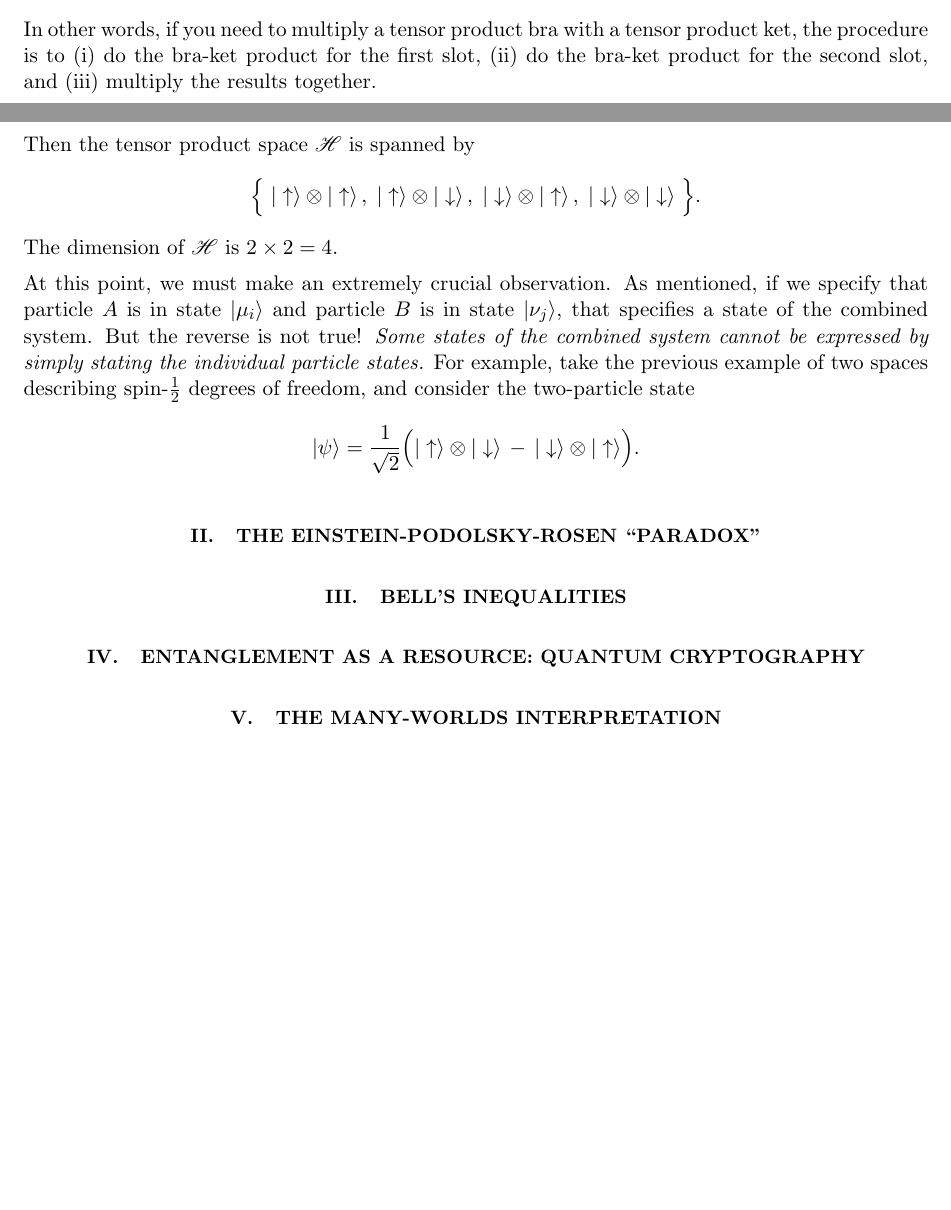
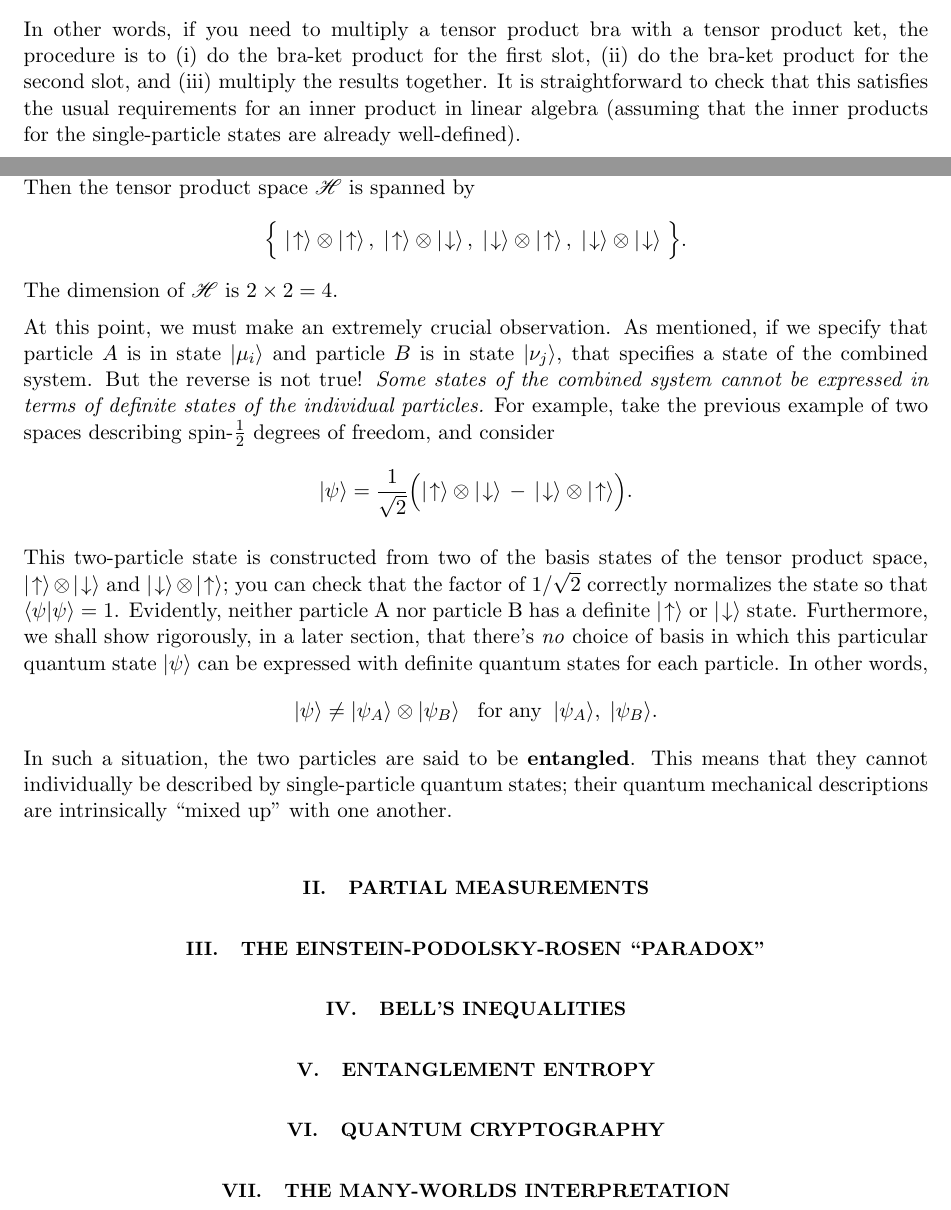
Before and after one commit to seewhydee/ntuphys_nb, a LaTeX paper (PH4401/latex/02_many_particles.tex): two parts of pages 1 and 2 of 2, joined at a grey line, cut so that both start at the same text, the shorter picture padded with empty space. Compiled offline with pdfLaTeX.

Commit message:
More words on quantum entanglement.

```diff
--- a/PH4401/latex/02_many_particles.tex
+++ b/PH4401/latex/02_many_particles.tex
@@ -72,32 +72,57 @@ $$\Big(|\mu_i\rangle \otimes |\nu_j\rangle\;,\; |\mu_p\rangle \otimes |\nu_q\ran
 In other words, if you need to multiply a tensor product bra with a
 tensor product ket, the procedure is to (i) do the bra-ket product for
 the first slot, (ii) do the bra-ket product for the second slot, and
-(iii) multiply the results together.
+(iii) multiply the results together.  It is straightforward to check
+that this satisfies the usual requirements for an inner product in
+linear algebra (assuming that the inner products for the
+single-particle states are already well-defined).
 
 As an example, suppose that both $\mathscr{H}_A$ and $\mathscr{H}_B$
 are two-dimensional Hilbert spaces describing spin-$\frac{1}{2}$
 degrees of freedom, such that each can be spanned by an orthonormal basis
-$\{\,|\!\uparrow\rangle, \,|\downarrow\rangle \, \}$.  Then the tensor
+$\{\,|\!\uparrow\rangle, \,|\!\downarrow\rangle \, \}$.  Then the tensor
 product space $\mathscr{H}$ is spanned by
-$$\Big\{\;|\uparrow\rangle\otimes|\uparrow\rangle\,,\; |\uparrow\rangle\otimes|\downarrow\rangle\,,\; |\downarrow\rangle\otimes|\uparrow\rangle\,,\; |\downarrow\rangle\otimes|\downarrow\rangle \;\Big\}.$$
+$$\Big\{\;|\!\uparrow\rangle\otimes|\!\uparrow\rangle\,,\; |\!\uparrow\rangle\otimes|\!\downarrow\rangle\,,\; |\!\downarrow\rangle\otimes|\!\uparrow\rangle\,,\; |\!\downarrow\rangle\otimes|\!\downarrow\rangle \;\Big\}.$$
 The dimension of $\mathscr{H}$ is $2 \times 2 = 4$.
 
 At this point, we must make an extremely crucial observation.  As
 mentioned, if we specify that particle $A$ is in state $|\mu_i\rangle$
 and particle $B$ is in state $|\nu_j\rangle$, that specifies a state
 of the combined system.  But the reverse is not true!  \textit{Some
-  states of the combined system cannot be expressed by simply stating
-  the individual particle states.}  For example, take the previous
-example of two spaces describing spin-$\frac{1}{2}$ degrees of
-freedom, and consider the two-particle state
-$$|\psi\rangle = \frac{1}{\sqrt{2}} \Big(|\uparrow\rangle\otimes|\downarrow\rangle \,-\, |\downarrow\rangle\otimes|\uparrow\rangle\Big).$$
+  states of the combined system cannot be expressed in terms of
+  definite states of the individual particles.}  For example, take the
+previous example of two spaces describing spin-$\frac{1}{2}$ degrees
+of freedom, and consider
+$$|\psi\rangle = \frac{1}{\sqrt{2}} \Big(|\!\uparrow\rangle\otimes|\!\downarrow\rangle \,-\, |\!\downarrow\rangle\otimes|\!\uparrow\rangle\Big).$$
+
+This two-particle state is constructed from two of the basis states of
+the tensor product space,
+$|\!\uparrow\rangle\otimes|\!\downarrow\rangle$ and
+$|\!\downarrow\rangle\otimes|\!\uparrow\rangle$; you can check that
+the factor of $1/\sqrt{2}$ correctly normalizes the state so that
+$\langle\psi|\psi\rangle = 1$.  Evidently, neither particle A nor
+particle B has a definite $|\!\uparrow\rangle$ or
+$|\!\downarrow\rangle$ state.  Furthermore, we shall show rigorously,
+in a later section, that there's \textit{no} choice of basis in which this
+particular quantum state $|\psi\rangle$ can be expressed with
+definite quantum states for each particle.  In other words,
+$$|\psi\rangle \ne |\psi_A\rangle\otimes|\psi_B\rangle \;\;\;\textrm{for}\;\textrm{any}\;\; |\psi_A\rangle, \;|\psi_B\rangle.$$
+In such a situation, the two particles are said to be
+\textbf{entangled}.  This means that they cannot individually be
+described by single-particle quantum states; their quantum
+mechanical descriptions are intrinsically ``mixed up'' with one another.
+
+
+\section{Partial measurements}
 
 \section{The Einstein-Podolsky-Rosen ``paradox''}
 
 
 \section{Bell's inequalities}
 
-\section{Entanglement as a resource: quantum cryptography}
+\section{Entanglement entropy}
+
+\section{Quantum cryptography}
 
 \section{The Many-Worlds Interpretation}
 
```
